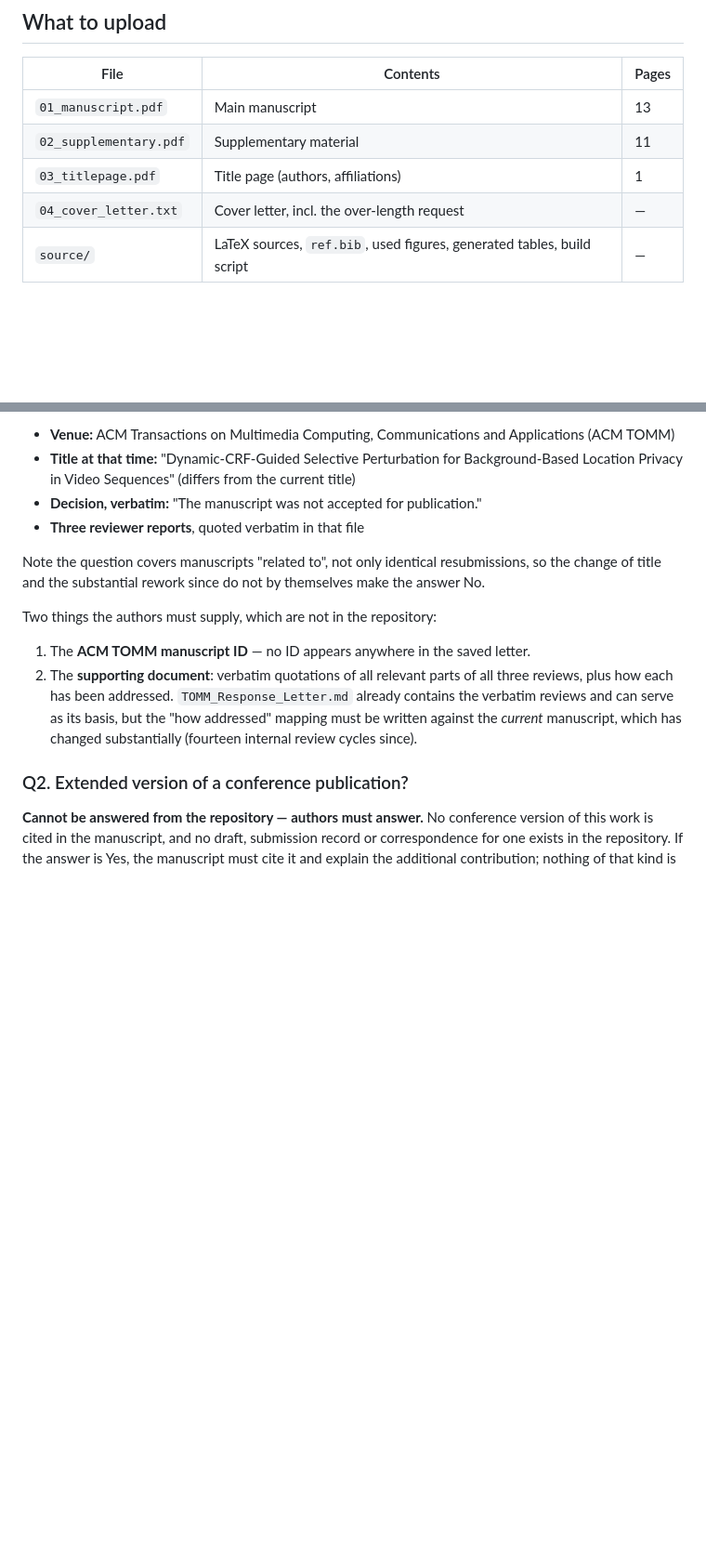
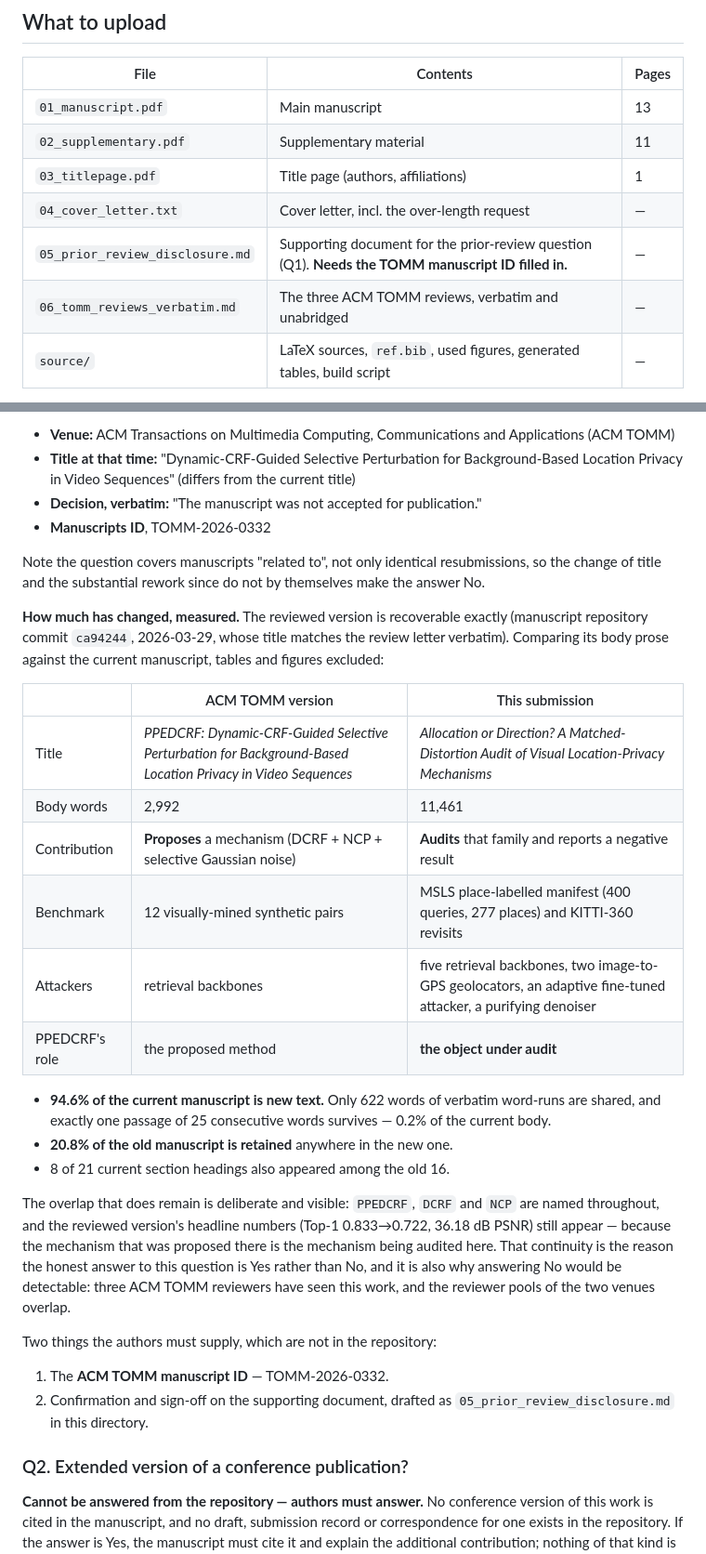
Before and after one commit to mabo1215/PPEDCRF, a Markdown page: submit/00_MANIFEST.md, 2 parts joined by grey strips. Shown at 93% size. Drawn GitHub-style; blank space fills up the shorter version.

```diff
--- a/submit/00_MANIFEST.md
+++ b/submit/00_MANIFEST.md
@@ -11,6 +11,8 @@ to the corresponding file in `paper/` (md5-verified at assembly).
 | `02_supplementary.pdf` | Supplementary material | 11 |
 | `03_titlepage.pdf` | Title page (authors, affiliations) | 1 |
 | `04_cover_letter.txt` | Cover letter, incl. the over-length request | — |
+| `05_prior_review_disclosure.md` | Supporting document for the prior-review question (Q1). **Needs the TOMM manuscript ID filled in.** | — |
+| `06_tomm_reviews_verbatim.md` | The three ACM TOMM reviews, verbatim and unabridged | — |
 | `source/` | LaTeX sources, `ref.bib`, used figures, generated tables, build script | — |
 
 `source/figs/` carries only the four figures the documents reference, not the
@@ -105,20 +107,45 @@ records:
   Background-Based Location Privacy in Video Sequences" (differs from the
   current title)
 - **Decision, verbatim:** "The manuscript was not accepted for publication."
-- **Three reviewer reports**, quoted verbatim in that file
+- **Manuscripts ID**, TOMM-2026-0332
 
 Note the question covers manuscripts "related to", not only identical
 resubmissions, so the change of title and the substantial rework since do not
 by themselves make the answer No.
 
+**How much has changed, measured.** The reviewed version is recoverable exactly
+(manuscript repository commit `ca94244`, 2026-03-29, whose title matches the
+review letter verbatim). Comparing its body prose against the current
+manuscript, tables and figures excluded:
+
+| | ACM TOMM version | This submission |
+|---|---|---|
+| Title | *PPEDCRF: Dynamic-CRF-Guided Selective Perturbation for Background-Based Location Privacy in Video Sequences* | *Allocation or Direction? A Matched-Distortion Audit of Visual Location-Privacy Mechanisms* |
+| Body words | 2,992 | 11,461 |
+| Contribution | **Proposes** a mechanism (DCRF + NCP + selective Gaussian noise) | **Audits** that family and reports a negative result |
+| Benchmark | 12 visually-mined synthetic pairs | MSLS place-labelled manifest (400 queries, 277 places) and KITTI-360 revisits |
+| Attackers | retrieval backbones | five retrieval backbones, two image-to-GPS geolocators, an adaptive fine-tuned attacker, a purifying denoiser |
+| PPEDCRF's role | the proposed method | **the object under audit** |
+
+- **94.6% of the current manuscript is new text.** Only 622 words of verbatim
+  word-runs are shared, and exactly one passage of 25 consecutive words
+  survives — 0.2% of the current body.
+- **20.8% of the old manuscript is retained** anywhere in the new one.
+- 8 of 21 current section headings also appeared among the old 16.
+
+The overlap that does remain is deliberate and visible: `PPEDCRF`, `DCRF` and
+`NCP` are named throughout, and the reviewed version's headline numbers
+(Top-1 0.833→0.722, 36.18 dB PSNR) still appear — because the mechanism that
+was proposed there is the mechanism being audited here. That continuity is the
+reason the honest answer to this question is Yes rather than No, and it is also
+why answering No would be detectable: three ACM TOMM reviewers have seen this
+work, and the reviewer pools of the two venues overlap.
+
 Two things the authors must supply, which are not in the repository:
 
-1. The **ACM TOMM manuscript ID** — no ID appears anywhere in the saved letter.
-2. The **supporting document**: verbatim quotations of all relevant parts of
-   all three reviews, plus how each has been addressed. `TOMM_Response_Letter.md`
-   already contains the verbatim reviews and can serve as its basis, but the
-   "how addressed" mapping must be written against the *current* manuscript,
-   which has changed substantially (fourteen internal review cycles since).
+1. The **ACM TOMM manuscript ID** — TOMM-2026-0332.
+2. Confirmation and sign-off on the supporting document, drafted as
+   `05_prior_review_disclosure.md` in this directory.
 
 ### Q2. Extended version of a conference publication?
 
```
Also changed, not shown: other parts of submit/00_MANIFEST.md (+62 -0 lines), submit/05_prior_review_disclosure.md (added, +206 -0 lines), submit/06_tomm_reviews_verbatim.md (added, +125 -0 lines).
